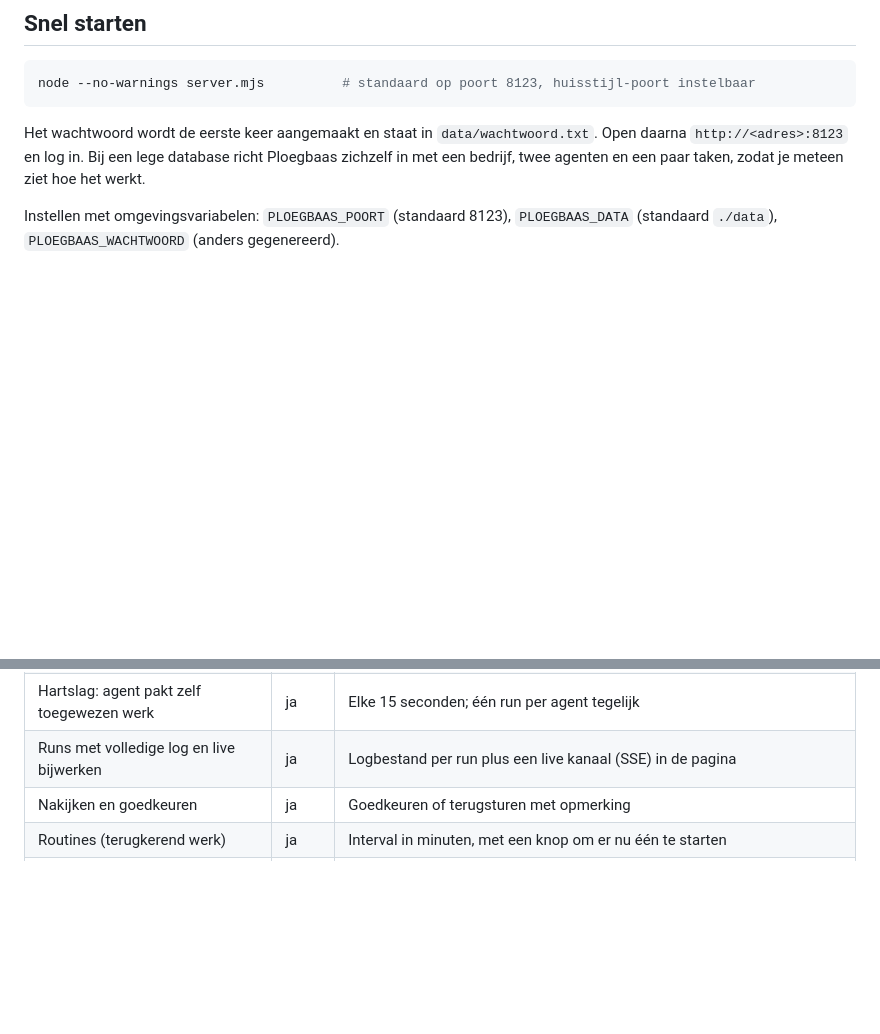
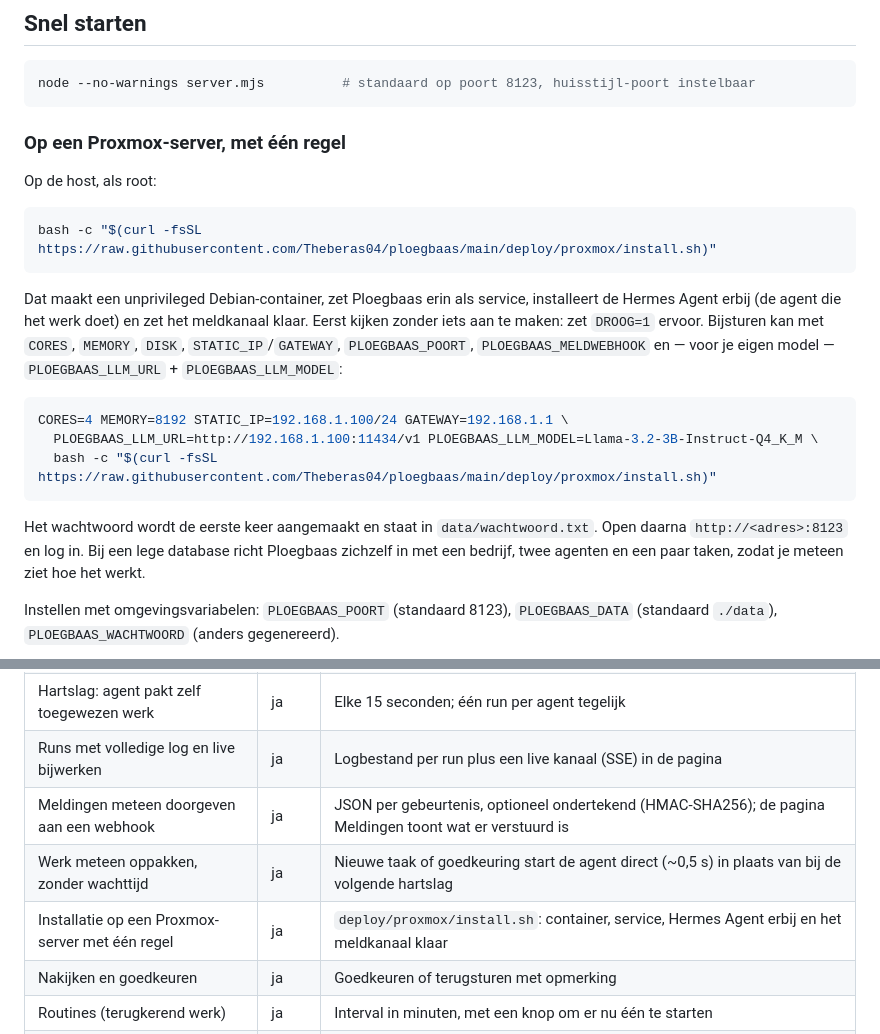
Before and after one commit to Theberas04/ploegbaas, a Markdown page: README.md, 2 parts joined by grey strips. Rendered like a GitHub page; blank space fills up the shorter version.

````diff
--- a/README.md
+++ b/README.md
@@ -35,6 +93,26 @@ kanaal** zodat de pagina zichzelf bijwerkt terwijl een agent bezig is.
 
 ```bash
 node --no-warnings server.mjs          # standaard op poort 8123, huisstijl-poort instelbaar
+```
+
+### Op een Proxmox-server, met één regel
+
+Op de host, als root:
+
+```bash
+bash -c "$(curl -fsSL https://raw.githubusercontent.com/Theberas04/ploegbaas/main/deploy/proxmox/install.sh)"
+```
+
+Dat maakt een unprivileged Debian-container, zet Ploegbaas erin als service, installeert de
+Hermes Agent erbij (de agent die het werk doet) en zet het meldkanaal klaar. Eerst kijken
+zonder iets aan te maken: zet `DROOG=1` ervoor. Bijsturen kan met `CORES`, `MEMORY`, `DISK`,
+`STATIC_IP`/`GATEWAY`, `PLOEGBAAS_POORT`, `PLOEGBAAS_MELDWEBHOOK` en — voor je eigen model —
+`PLOEGBAAS_LLM_URL` + `PLOEGBAAS_LLM_MODEL`:
+
+```bash
+CORES=4 MEMORY=8192 STATIC_IP=192.168.1.100/24 GATEWAY=192.168.1.1 \
+  PLOEGBAAS_LLM_URL=http://192.168.1.100:11434/v1 PLOEGBAAS_LLM_MODEL=Llama-3.2-3B-Instruct-Q4_K_M \
+  bash -c "$(curl -fsSL https://raw.githubusercontent.com/Theberas04/ploegbaas/main/deploy/proxmox/install.sh)"
 ```
 
 Het wachtwoord wordt de eerste keer aangemaakt en staat in `data/wachtwoord.txt`.
@@ -75,6 +153,9 @@ aanwezig met een beperking · **nee** = niet gebouwd.
 | Agenten met rol, titel en adapter | ja | `hermes`, `opdracht`, `http` |
 | Hartslag: agent pakt zelf toegewezen werk | ja | Elke 15 seconden; één run per agent tegelijk |
 | Runs met volledige log en live bijwerken | ja | Logbestand per run plus een live kanaal (SSE) in de pagina |
+| Meldingen meteen doorgeven aan een webhook | ja | JSON per gebeurtenis, optioneel ondertekend (HMAC-SHA256); de pagina Meldingen toont wat er verstuurd is |
+| Werk meteen oppakken, zonder wachttijd | ja | Nieuwe taak of goedkeuring start de agent direct (~0,5 s) in plaats van bij de volgende hartslag |
+| Installatie op een Proxmox-server met één regel | ja | `deploy/proxmox/install.sh`: container, service, Hermes Agent erbij en het meldkanaal klaar |
 | Nakijken en goedkeuren | ja | Goedkeuren of terugsturen met opmerking |
 | Routines (terugkerend werk) | ja | Interval in minuten, met een knop om er nu één te starten |
 | Budgetten met harde stop | deels | Je vult een maandbudget in en Ploegbaas pauzeert de agent als het op is; kosten per run zijn **handmatig** (er is nog geen prijstabel per model) |
````
Also changed, not shown: other parts of README.md (+59 -0 lines), docs/screenshots/meldingen.png (added), 7 other files.
